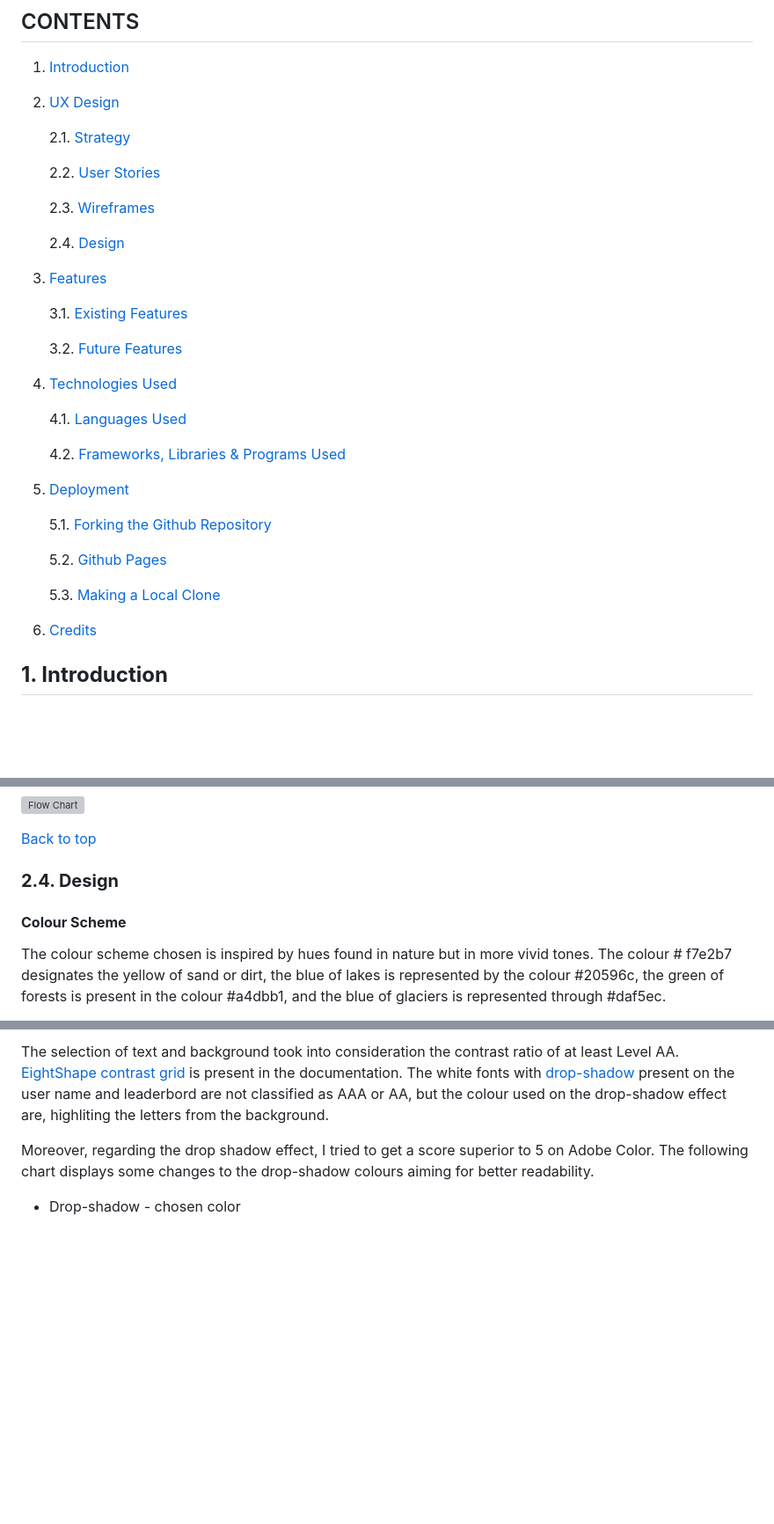
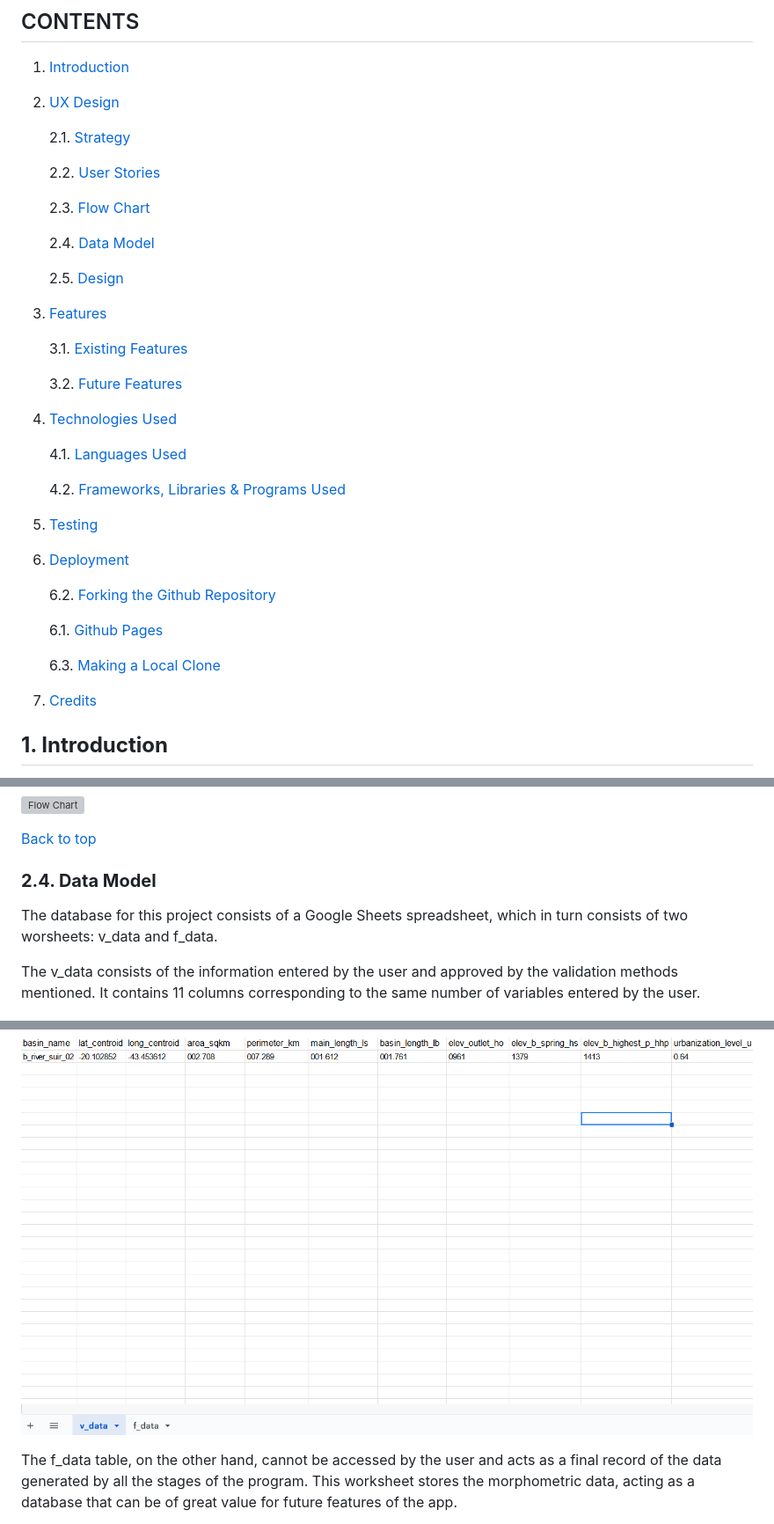
Before and after one commit to hpesciotti/HydroMorpho, a Markdown page: README.md, 3 parts joined by grey strips. Shown: that part at 88% size. Rendered like a GitHub page; pictures changed too: docs/documentation/v_data.png (added); folded sections open; blank space fills up the shorter version; grey boxes are pictures that could not be loaded.

Commit message:
docs: add 2.4 data model to readme

```diff
--- a/README.md
+++ b/README.md
@@ -14,9 +14,11 @@
 
     2.2. [User Stories](#22-user-stories)
 
-    2.3. [Wireframes](#23-wireframes)
+    2.3. [Flow Chart](#23-flow-chart)
 
-    2.4. [Design](#24-design)
+    2.4. [Data Model](#24-data-model)
+
+    2.5. [Design](#25-design)
 
 3. [Features](#3-features)
 
@@ -30,16 +32,18 @@
 
     4.2. [Frameworks, Libraries & Programs Used](#42---frameworks-libraries-technologies--programs-used)
 
+5. [Testing](#5-testing)
 
-5. [Deployment](#6-deployment)
+6. [Deployment](#6-deployment)
 
-    5.1. [Forking the Github Repository](#61-forking-the-github-repository)
+    6.2. [Forking the Github Repository](#61-deploying-via-heroku)
 
-    5.2. [Github Pages](#62-github-pages)
+    6.1. [Github Pages](#62-github-pages)
 
-    5.3. [Making a Local Clone](#63-making-a-local-clone)
+    6.3. [Making a Local Clone](#63-making-a-local-clone)
 
-6. [Credits](#7-credits)
+7. [Credits](#7-credits)
+
 
 
 ## **1. Introduction**
@@ -84,9 +88,9 @@ I generated the preliminary CLI application flow chart utilizing Lucidcharts. Th
 
 [Back to top](https://github.com/hpesciotti/HydroMorpho/blob/main/README.md)
 
-### **2.4. Design**
+### **2.4. Data Model**
 
-#### **Colour Scheme**
+The database for this project consists of a Google Sheets spreadsheet, which in turn consists of two worsheets: v_data and f_data.
 
-The colour scheme chosen is inspired by hues found in nature but in more vivid tones. The colour # f7e2b7 designates the yellow of sand or dirt, the blue of lakes is represented by the colour #20596c, the green of forests is present in the colour #a4dbb1, and the blue of glaciers is represented through #daf5ec.
+The v_data consists of the information entered by the user and approved by the validation methods mentioned. It contains 11 columns corresponding to the same number of variables entered by the user.
 
@@ -94,6 +99,5 @@ The colour scheme chosen is inspired by hues found in nature but in more vivid t
 
-The selection of text and background took into consideration the contrast ratio of at least Level AA. [EightShape contrast grid](docs/documentation/contrast-grid.png) is present in the documentation. The white fonts with [drop-shadow](docs/documentation/drop-shadow-typography.png) present on the user name and leaderbord are not classified as AAA or AA, but the colour used on the drop-shadow effect are, highliting the letters from the background.
+![get_data](docs/documentation/v_data.png)
 
-Moreover, regarding the drop shadow effect, I tried to get a score superior to 5 on Adobe Color.  The following chart displays some changes to the drop-shadow colours aiming for better readability.
-- Drop-shadow  - chosen color
+The f_data table, on the other hand, cannot be accessed by the user and acts as a final record of the data generated by all the stages of the program. This worksheet stores the morphometric data, acting as a database that can be of great value for future features of the app.
 
```
Also changed, not shown: other parts of README.md (+19 -4 lines), docs/documentation/f_data.png (added).
